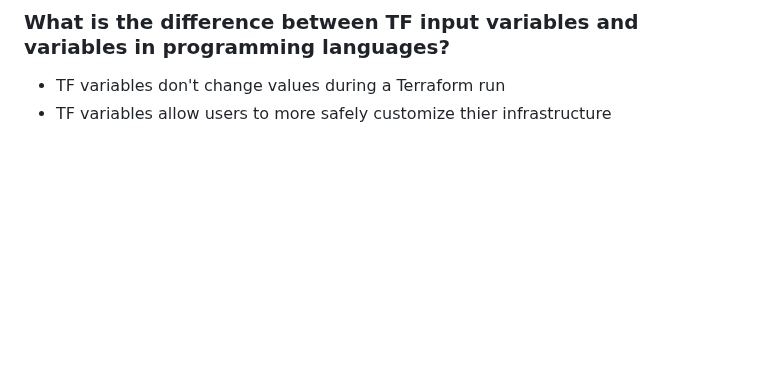
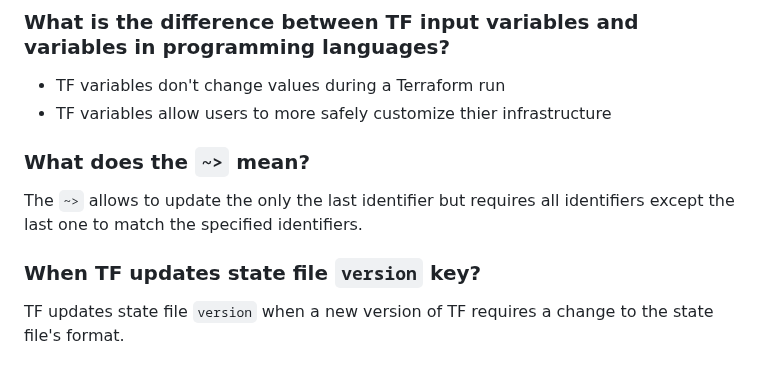
Before and after one commit to mikalai-hryb/notes, a Markdown page: terraform.md, the part around the change. Drawn GitHub-style; blank space fills up the shorter version.

Commit message:
update terraform with CLI: Terraform versions tutorial

```diff
--- a/terraform.md
+++ b/terraform.md
@@ -528,3 +528,11 @@ TF does not support automatically rolling back a partially-completed apply.
 
 * TF variables don't change values during a Terraform run
 * TF variables allow users to more safely customize thier infrastructure
+
+### What does the `~>` mean?
+
+The `~>` allows to update the only the last identifier but requires all identifiers except the last one to match the specified identifiers.
+
+### When TF updates state file `version` key?
+
+TF updates state file `version` when a new version of TF requires a change to the state file's format.
```
